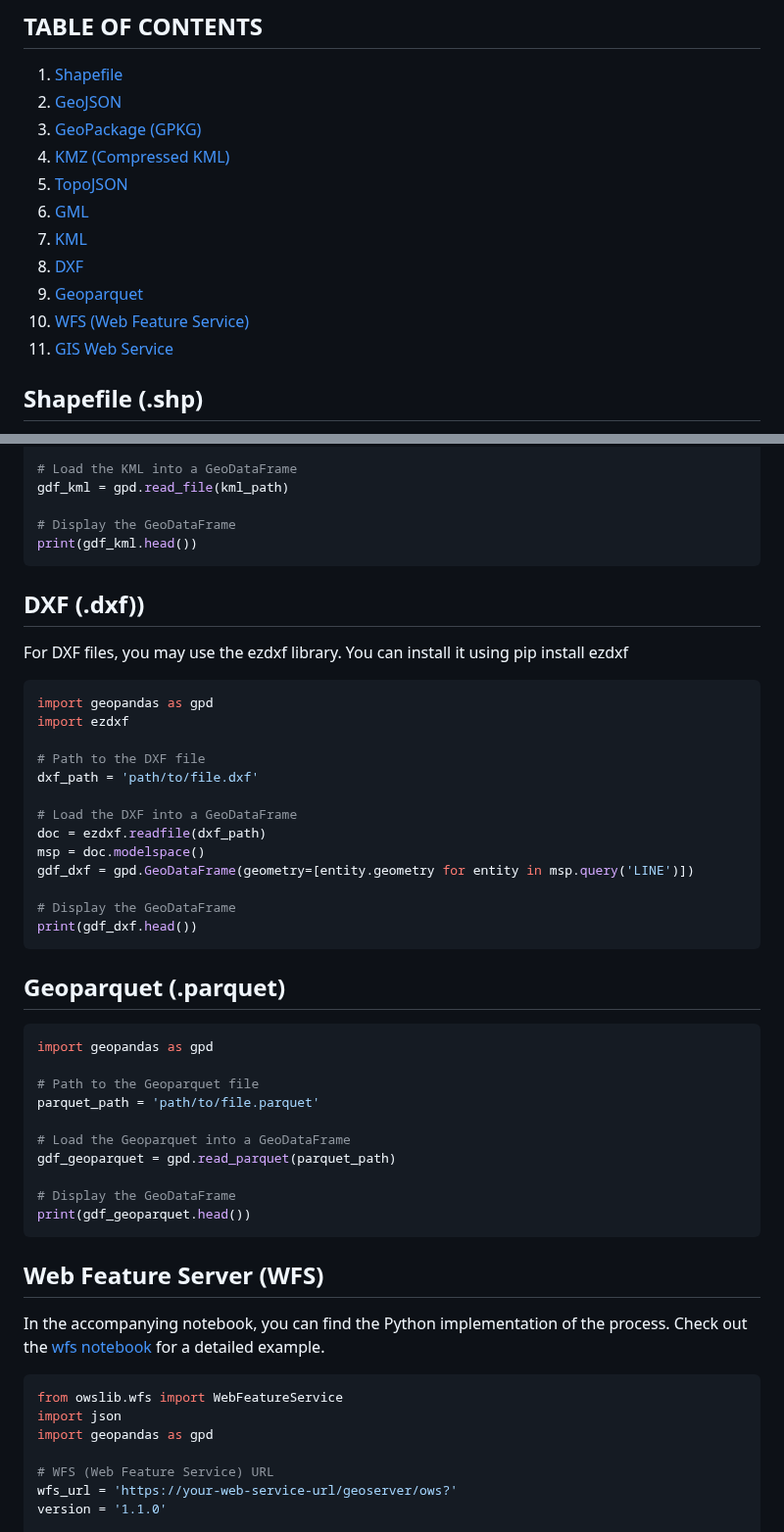
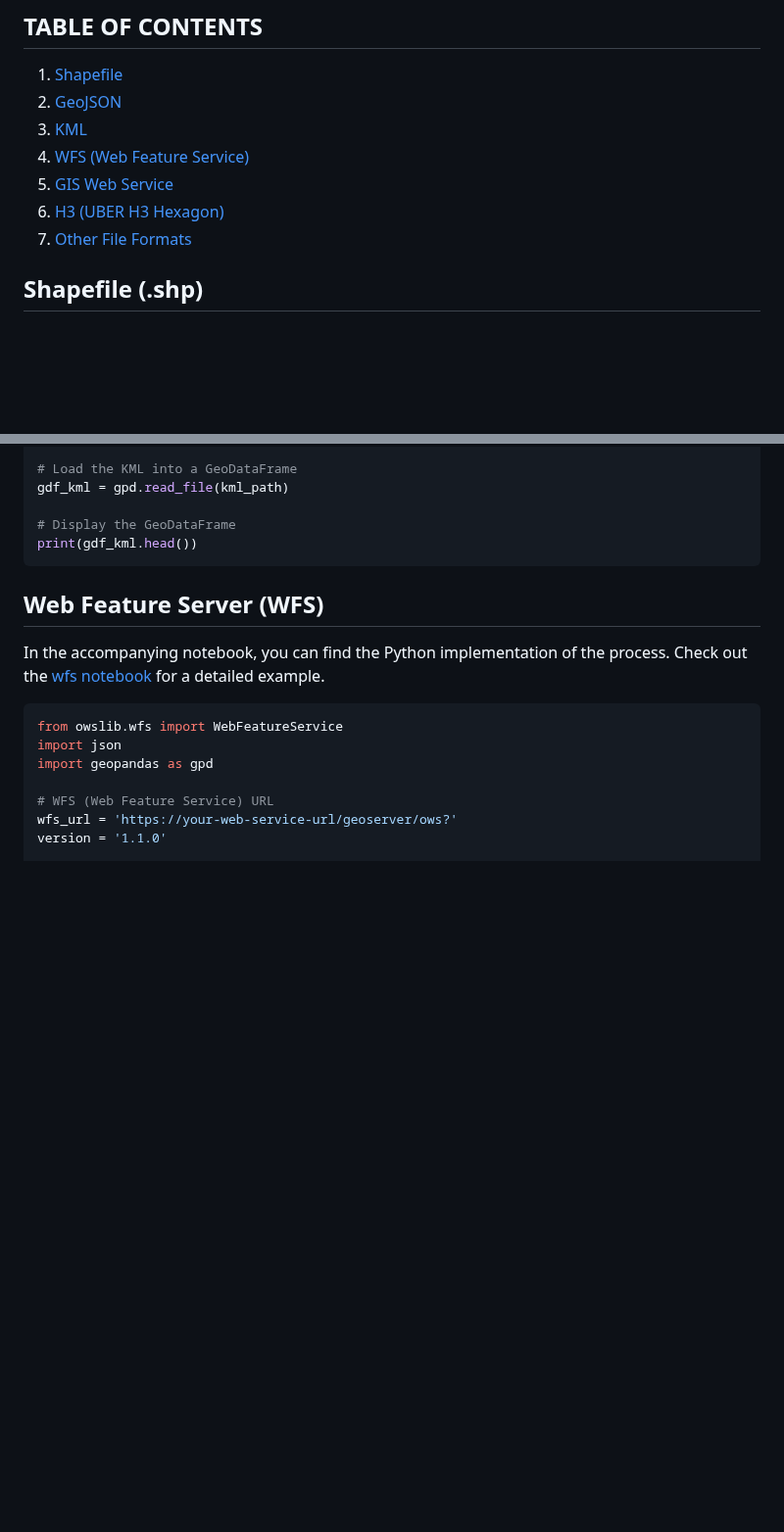
Before and after one commit to oechenique/boundaries, a Markdown page: README.md, 2 parts joined by grey strips. Shown at 98% size. Rendered like a GitHub page; blank space fills up the shorter version.

````diff
--- a/README.md
+++ b/README.md
@@ -4,15 +4,11 @@ Different techniques exist for loading layers, which represent geospatial data,
 ## TABLE OF CONTENTS
 1. [Shapefile](#shapefile)
 2. [GeoJSON](#geojson)
-3. [GeoPackage (GPKG)](#gpkg)
-4. [KMZ (Compressed KML)](#kmz)
-5. [TopoJSON](#topojson)
-6. [GML](#gml)
-7. [KML](#kml)
-8. [DXF](#dxf)
-9. [Geoparquet](#parquet)
-10. [WFS (Web Feature Service)](#wfs)
-11. [GIS Web Service](#gws)
+3. [KML](#kml)
+4. [WFS (Web Feature Service)](#wfs)
+5. [GIS Web Service](#gws)
+6. [H3 (UBER H3 Hexagon)](#h3)
+7. [Other File Formats](#other)
 
 
 ## Shapefile (.shp) <a name="shapefile"></a>
@@ -137,39 +62,6 @@ gdf_kml = gpd.read_file(kml_path)
 
 # Display the GeoDataFrame
 print(gdf_kml.head())
-```
-
-## DXF (.dxf)) <a name="dxf"></a>
-For DXF files, you may use the ezdxf library. You can install it using pip install ezdxf
-```python
-import geopandas as gpd
-import ezdxf
-
-# Path to the DXF file
-dxf_path = 'path/to/file.dxf'
-
-# Load the DXF into a GeoDataFrame
-doc = ezdxf.readfile(dxf_path)
-msp = doc.modelspace()
-gdf_dxf = gpd.GeoDataFrame(geometry=[entity.geometry for entity in msp.query('LINE')])
-
-# Display the GeoDataFrame
-print(gdf_dxf.head())
-```
-
-## Geoparquet (.parquet) <a name="parquet"></a>
-
-```python
-import geopandas as gpd
-
-# Path to the Geoparquet file
-parquet_path = 'path/to/file.parquet'
-
-# Load the Geoparquet into a GeoDataFrame
-gdf_geoparquet = gpd.read_parquet(parquet_path)
-
-# Display the GeoDataFrame
-print(gdf_geoparquet.head())
 ```
 
 ## Web Feature Server (WFS) <a name="wfs"></a>
````
Also changed, not shown: other parts of README.md (+62 -72 lines).
